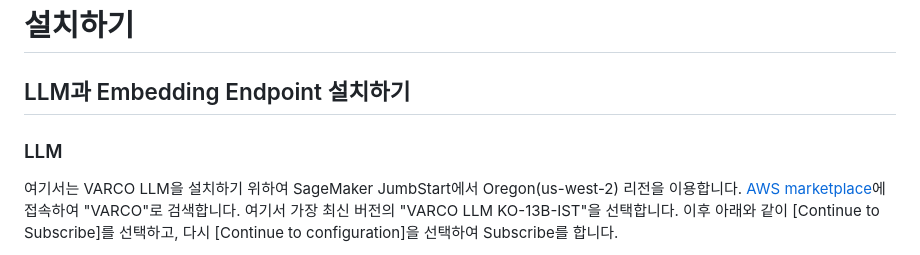
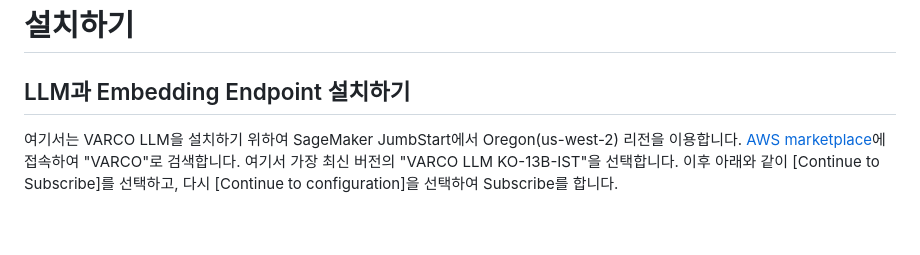
Before and after one commit to kyopark2014/korean-chatbot-using-varco-llm-and-opensearch, a Markdown page: deployment.md, the part around the change. Drawn GitHub-style; blank space fills up the shorter version.

```diff
--- a/deployment.md
+++ b/deployment.md
@@ -2,8 +2,6 @@
 
 
 ## LLM과 Embedding Endpoint 설치하기
-
-### LLM
 
 여기서는 VARCO LLM을 설치하기 위하여  SageMaker JumbStart에서 Oregon(us-west-2) 리전을 이용합니다. [AWS marketplace](https://aws.amazon.com/marketplace)에 접속하여 "VARCO"로 검색합니다. 여기서 가장 최신 버전의 "VARCO LLM KO-13B-IST"을 선택합니다. 이후 아래와 같이 [Continue to Subscribe]를 선택하고, 다시 [Continue to configuration]을 선택하여 Subscribe를 합니다.
 
```
